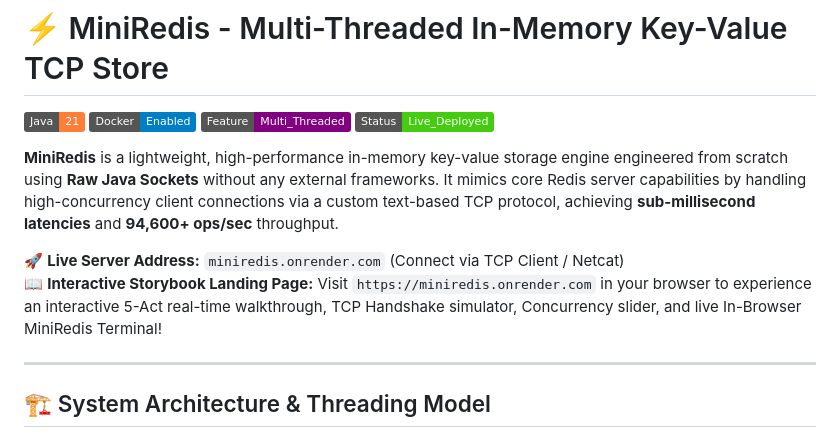
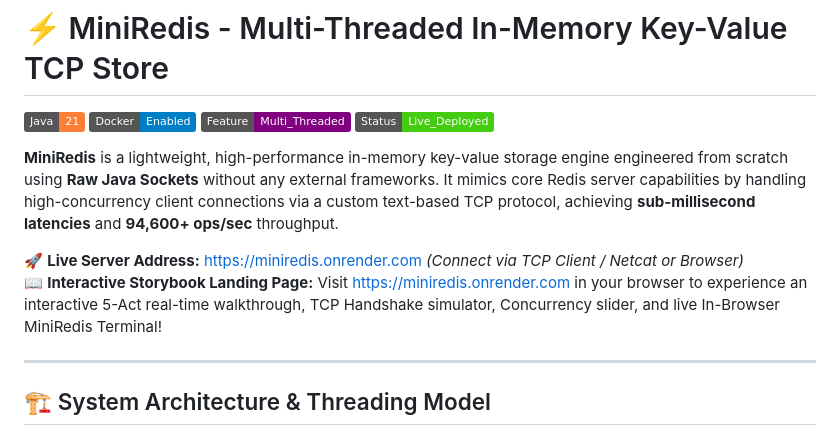
Before and after one commit to anshullakra007/ai-intergration-in-miniredis, a Markdown page: README.md, the part around one of its changes. GitHub-like rendering; badges without logos.

Commit message:
docs: make live server links clickable and improve mermaid architecture diagram syntax and layout

```diff
--- a/README.md
+++ b/README.md
@@ -7,8 +7,8 @@
 
 **MiniRedis** is a lightweight, high-performance in-memory key-value storage engine engineered from scratch using **Raw Java Sockets** without any external frameworks. It mimics core Redis server capabilities by handling high-concurrency client connections via a custom text-based TCP protocol, achieving **sub-millisecond latencies** and **94,600+ ops/sec** throughput.
 
-🚀 **Live Server Address:** `miniredis.onrender.com` (Connect via TCP Client / Netcat)
-📖 **Interactive Storybook Landing Page:** Visit `https://miniredis.onrender.com` in your browser to experience an interactive 5-Act real-time walkthrough, TCP Handshake simulator, Concurrency slider, and live In-Browser MiniRedis Terminal!
+🚀 **Live Server Address:** [https://miniredis.onrender.com](https://miniredis.onrender.com) *(Connect via TCP Client / Netcat or Browser)*
+📖 **Interactive Storybook Landing Page:** Visit [https://miniredis.onrender.com](https://miniredis.onrender.com) in your browser to experience an interactive 5-Act real-time walkthrough, TCP Handshake simulator, Concurrency slider, and live In-Browser MiniRedis Terminal!
 
 ---
 
```
Also changed, not shown: other parts of README.md (+32 -16 lines).
